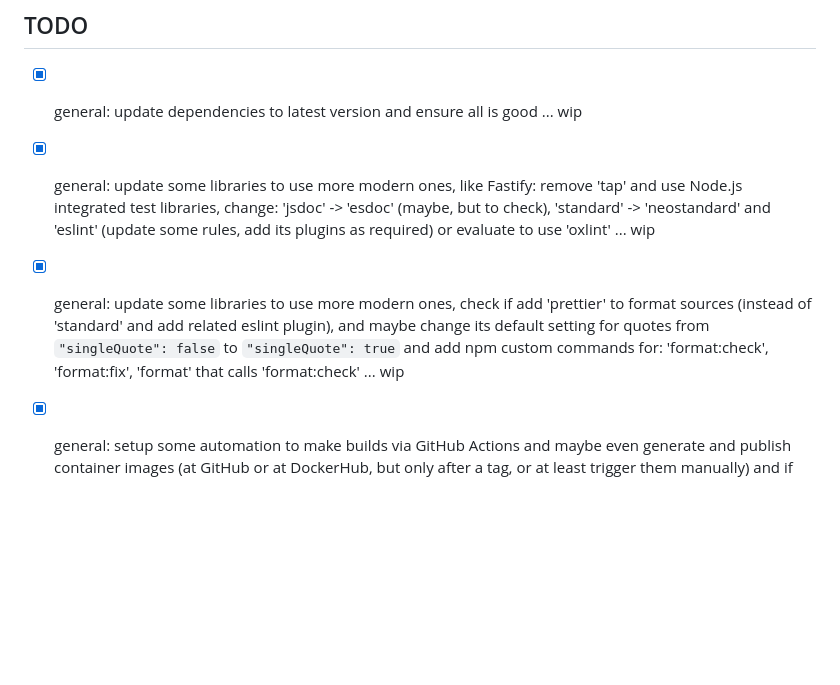
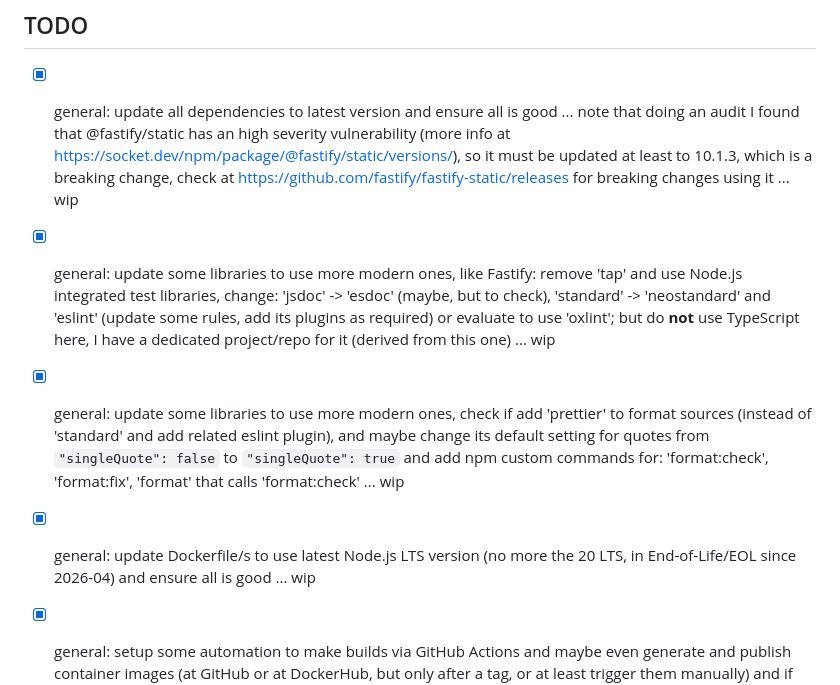
Before and after one commit to smartiniOnGitHub/fastify-example, a Markdown page: docs/TODO.md, the part around the change. Drawn GitHub-style; blank space fills up the shorter version.

```diff
--- a/docs/TODO.md
+++ b/docs/TODO.md
@@ -2,9 +2,10 @@
 
 ## TODO
 
-* [x] general: update dependencies to latest version and ensure all is good ... wip
-* [x] general: update some libraries to use more modern ones, like Fastify: remove 'tap' and use Node.js integrated test libraries, change: 'jsdoc' -> 'esdoc' (maybe, but to check), 'standard' -> 'neostandard' and 'eslint' (update some rules, add its plugins as required) or evaluate to use 'oxlint' ... wip
+* [x] general: update all dependencies to latest version and ensure all is good ... note that doing an audit I found that @fastify/static has an high severity vulnerability (more info at <https://socket.dev/npm/package/@fastify/static/versions/>), so it must be updated at least to 10.1.3, which is a breaking change, check at <https://github.com/fastify/fastify-static/releases> for breaking changes using it ... wip
+* [x] general: update some libraries to use more modern ones, like Fastify: remove 'tap' and use Node.js integrated test libraries, change: 'jsdoc' -> 'esdoc' (maybe, but to check), 'standard' -> 'neostandard' and 'eslint' (update some rules, add its plugins as required) or evaluate to use 'oxlint'; but do **not** use TypeScript here, I have a dedicated project/repo for it (derived from this one) ... wip
 * [x] general: update some libraries to use more modern ones, check if add 'prettier' to format sources (instead of 'standard' and add related eslint plugin), and maybe change its default setting for quotes from `"singleQuote": false` to `"singleQuote": true` and add npm custom commands for: 'format:check', 'format:fix', 'format' that calls 'format:check' ... wip
+* [x] general: update Dockerfile/s to use latest Node.js LTS version (no more the 20 LTS, in End-of-Life/EOL since 2026-04) and ensure all is good ... wip
 * [x] general: setup some automation to make builds via GitHub Actions and maybe even generate and publish container images (at GitHub or at DockerHub, but only after a tag, or at least trigger them manually) and if possible tag even as 'latest'; update README with some badge or at least some links ... wip
 * [x] content: add a property 'user' to requests, in the right (fast) way for Fastify, like: `fastify.decorateRequest('user', null)`; so the underlying Node.js engine (V8) will optimize requests that will have that field updated (later, when a user will be logged) ... wip
 * [x] content: add a Login page ('/login') and related Logout page ('/logout'), to implement a simple login/logout flow, then expose some resources (for example all under '/private' or '/user' or '/user/info') only to a logged user; but keep this feature always enabled (no feature flag for this, at least now); and enable the link to it in navigation bar ... wip
```
